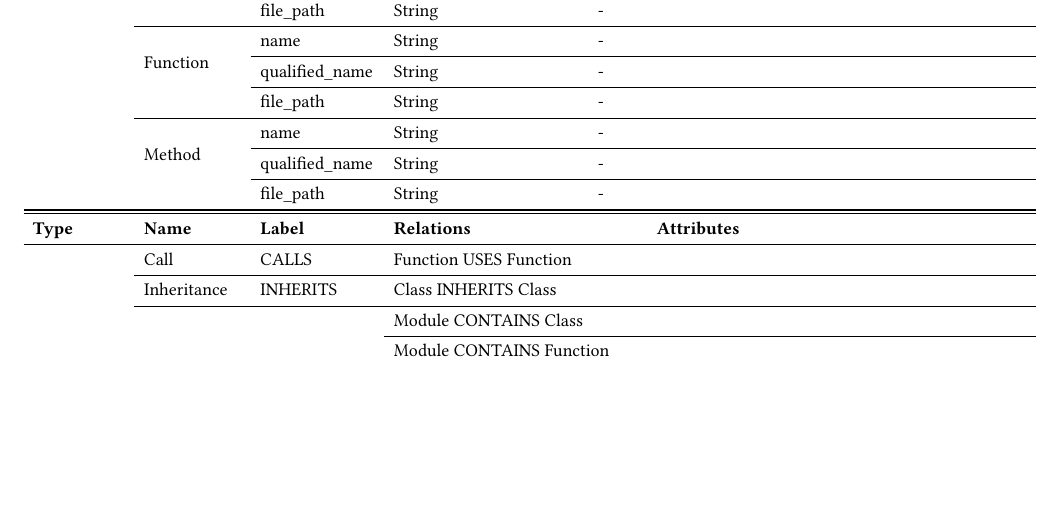
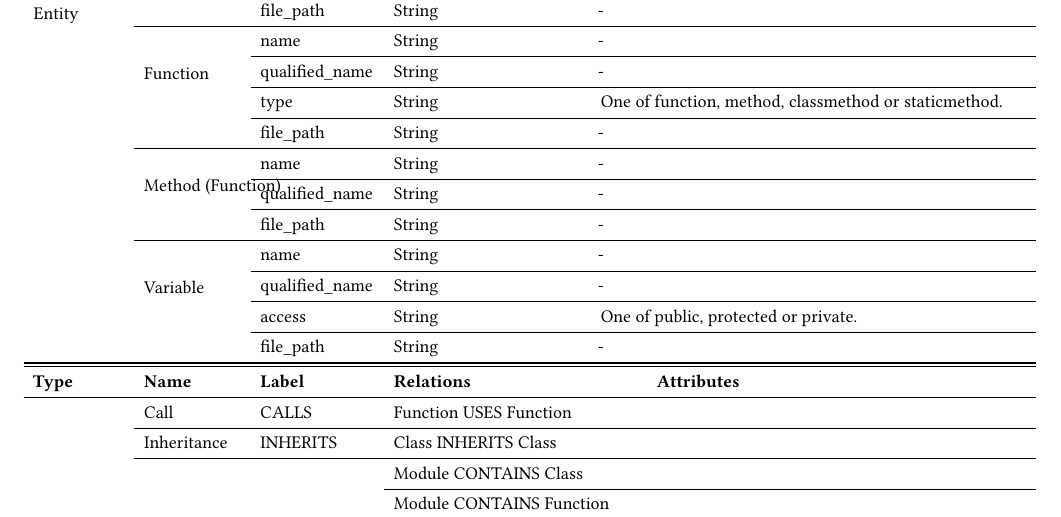
Before and after one commit to cloudyyoung/cskg-report, a LaTeX paper (main.tex, which reads tables/scheme.tex): part of page 4 of 8, cut so that both start at the same text, the shorter picture padded with empty space. Compiled offline with pdfLaTeX.

Commit message:
Update table

```diff
--- a/tables/scheme.tex
+++ b/tables/scheme.tex
@@ -16,15 +16,25 @@
 \cmidrule{3-3}\cmidrule{4-4}\cmidrule{5-5}
  &  & file\_path & String & - \\
 \cmidrule{2-2}\cmidrule{3-3}\cmidrule{4-4}\cmidrule{5-5}
- & \multirow{3}{*}{Function} & name & String & - \\
+ & \multirow{4}{*}{Function} & name & String & - \\
+\cmidrule{3-3}\cmidrule{4-4}\cmidrule{5-5}
+ &  & qualified\_name & String & - \\
+\cmidrule{3-3}\cmidrule{4-4}\cmidrule{5-5}
+ &  & type & String & One of function, method, classmethod or staticmethod. \\
+\cmidrule{3-3}\cmidrule{4-4}\cmidrule{5-5}
+ &  & file\_path & String & - \\
+\cmidrule{2-2}\cmidrule{3-3}\cmidrule{4-4}\cmidrule{5-5}
+ & \multirow{3}{*}{Method (Function)} & name & String & - \\
 \cmidrule{3-3}\cmidrule{4-4}\cmidrule{5-5}
  &  & qualified\_name & String & - \\
 \cmidrule{3-3}\cmidrule{4-4}\cmidrule{5-5}
  &  & file\_path & String & - \\
 \cmidrule{2-2}\cmidrule{3-3}\cmidrule{4-4}\cmidrule{5-5}
- & \multirow{3}{*}{Method} & name & String & - \\
+ & \multirow{4}{*}{Variable} & name & String & - \\
 \cmidrule{3-3}\cmidrule{4-4}\cmidrule{5-5}
  &  & qualified\_name & String & - \\
+\cmidrule{3-3}\cmidrule{4-4}\cmidrule{5-5}
+ &  & access & String & One of public, protected or private. \\
 \cmidrule{3-3}\cmidrule{4-4}\cmidrule{5-5}
  &  & file\_path & String & - \\
 \bottomrule
```
Also changed, not shown: tables/scheme.tex (2 more changed lines), 2 other files.
